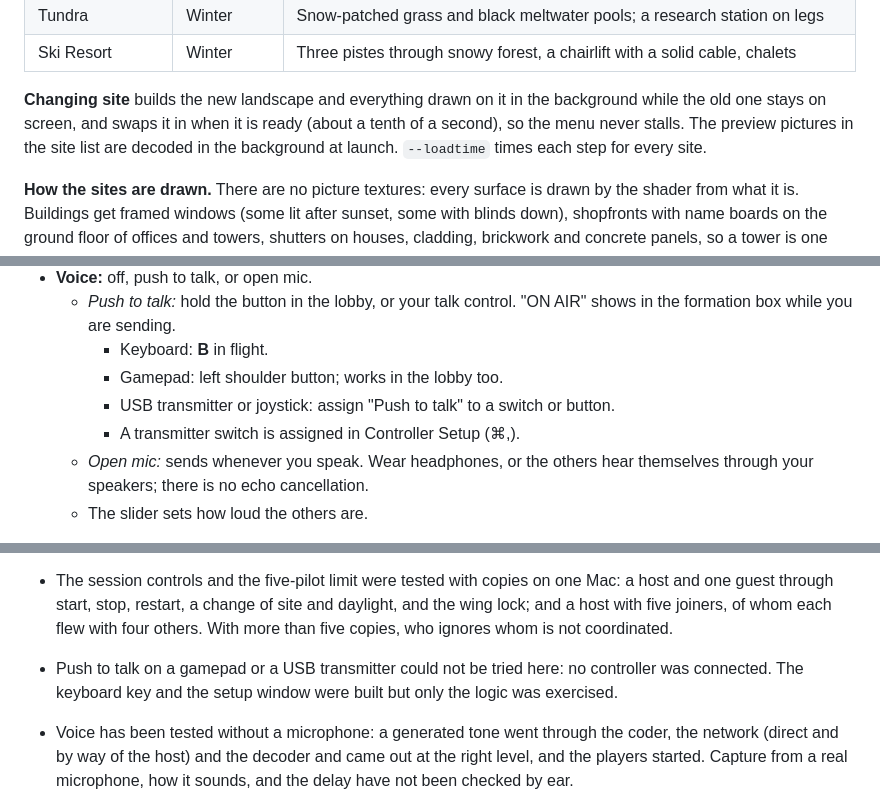
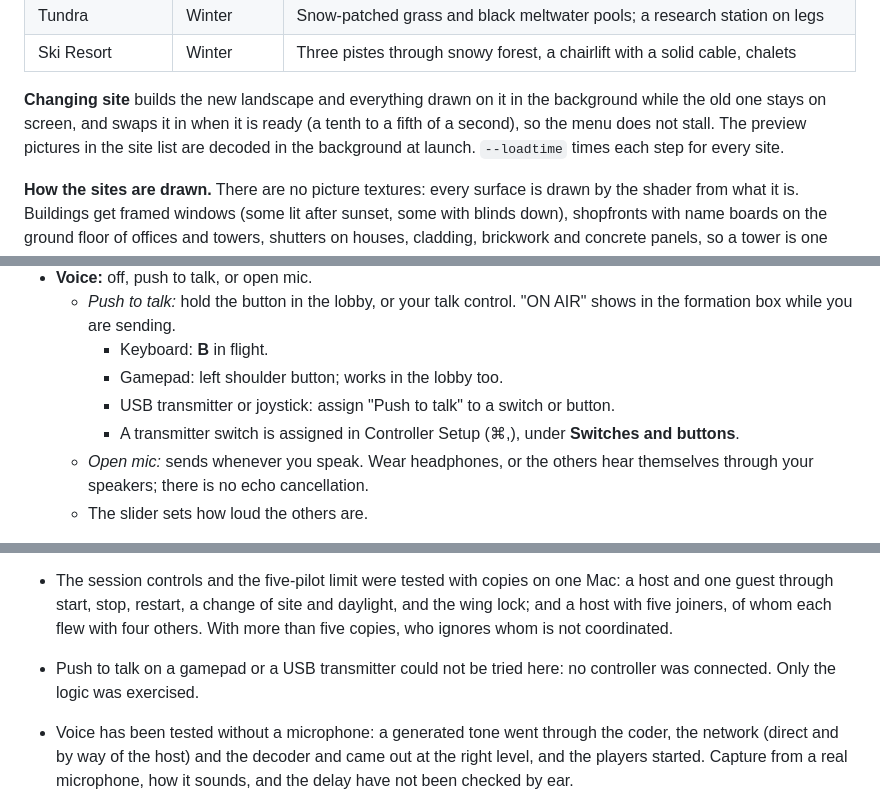
Before and after one commit to lydianb79/FormationFlightX, a Markdown page: README.md, 3 parts joined by grey strips. Rendered like a GitHub page.

```diff
--- a/README.md
+++ b/README.md
@@ -159,7 +159,7 @@ Twenty-nine sites, none of them from FlightCore OSX. The site browser filters by
 | Tundra | Winter | Snow-patched grass and black meltwater pools; a research station on legs |
 | Ski Resort | Winter | Three pistes through snowy forest, a chairlift with a solid cable, chalets |
 
-**Changing site** builds the new landscape and everything drawn on it in the background while the old one stays on screen, and swaps it in when it is ready (about a tenth of a second), so the menu never stalls. The preview pictures in the site list are decoded in the background at launch. `--loadtime` times each step for every site.
+**Changing site** builds the new landscape and everything drawn on it in the background while the old one stays on screen, and swaps it in when it is ready (a tenth to a fifth of a second), so the menu does not stall. The preview pictures in the site list are decoded in the background at launch. `--loadtime` times each step for every site.
 
 **How the sites are drawn.** There are no picture textures: every surface is drawn by the shader from what it is. Buildings get framed windows (some lit after sunset, some with blinds down), shopfronts with name boards on the ground floor of offices and towers, shutters on houses, cladding, brickwork and concrete panels, so a tower is one box and still has a thousand windows. Roofs are tiled in courses, timber is boarded with the grain showing. The ground knows what it is from its colour: turf grows in clumps and dries in patches, sand has wind ripples and grain, snow has drifts and crystals that glint in the sun, bare earth has stones lying on it, the yards are concrete slabs with stains and the Old Town is cobbled. Steep ground turns to layered, fractured rock. Farmland round the open sites is divided into fields of different crops. Lamps, runway lights and lighthouse lanterns glow at dusk. The terrain grid is 16 m.
 
@@ -197,7 +197,7 @@ The **Lobby** (main menu, the speech-bubble button in the top bar, or **Return**
     - Keyboard: **B** in flight.
     - Gamepad: left shoulder button; works in the lobby too.
     - USB transmitter or joystick: assign "Push to talk" to a switch or button.
-    - A transmitter switch is assigned in Controller Setup (⌘,).
+    - A transmitter switch is assigned in Controller Setup (⌘,), under **Switches and buttons**.
   - *Open mic:* sends whenever you speak. Wear headphones, or the others hear themselves through your speakers; there is no echo cancellation.
   - The slider sets how loud the others are.
 
@@ -273,7 +284,7 @@ Command-line checks: `--powertest` reports how much stick each aircraft needs to
 
 - Tested with copies on one Mac only: local discovery with two copies, and a host with two joiners (local discovery switched off, so everything went by way of the host). Separate Macs, peer-to-peer Wi-Fi and a real internet path with its delay have not been tried, and the router on the test network did not open the port by itself, so the automatic port opening has only been seen to fail politely.
 - The session controls and the five-pilot limit were tested with copies on one Mac: a host and one guest through start, stop, restart, a change of site and daylight, and the wing lock; and a host with five joiners, of whom each flew with four others. With more than five copies, who ignores whom is not coordinated.
-- Push to talk on a gamepad or a USB transmitter could not be tried here: no controller was connected. The keyboard key and the setup window were built but only the logic was exercised.
+- Push to talk on a gamepad or a USB transmitter could not be tried here: no controller was connected. Only the logic was exercised.
 - Voice has been tested without a microphone: a generated tone went through the coder, the network (direct and by way of the host) and the decoder and came out at the right level, and the players started. Capture from a real microphone, how it sounds, and the delay have not been checked by ear.
 - No echo cancellation or noise suppression, and no per-pilot mute.
 - Positions are predicted forward to cover network delay; this suits a local network, and has not been tuned for the 50 to 150 ms of an internet path.
```
Also changed, not shown: other parts of README.md (+22 -11 lines), Resources/Screenshots/flight.jpg, Resources/Screenshots/formation.jpg, Resources/Screenshots/sites.jpg, 1 other file.
